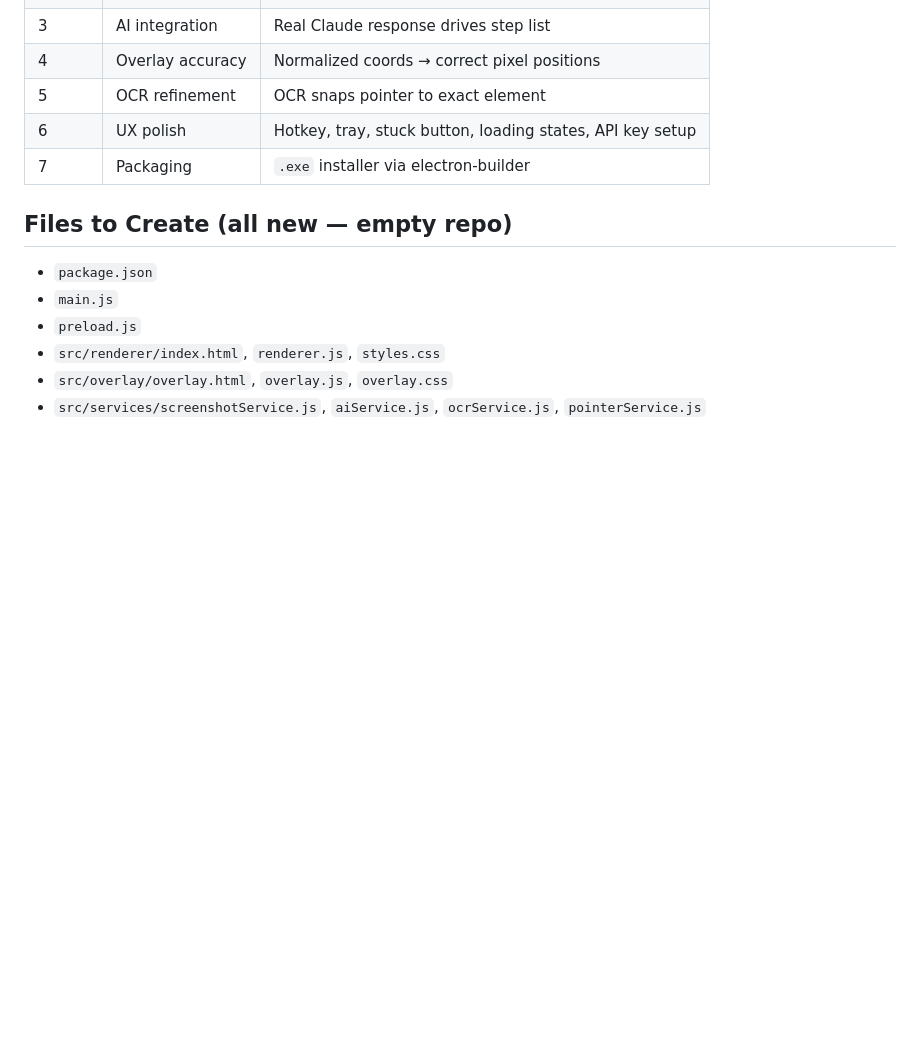
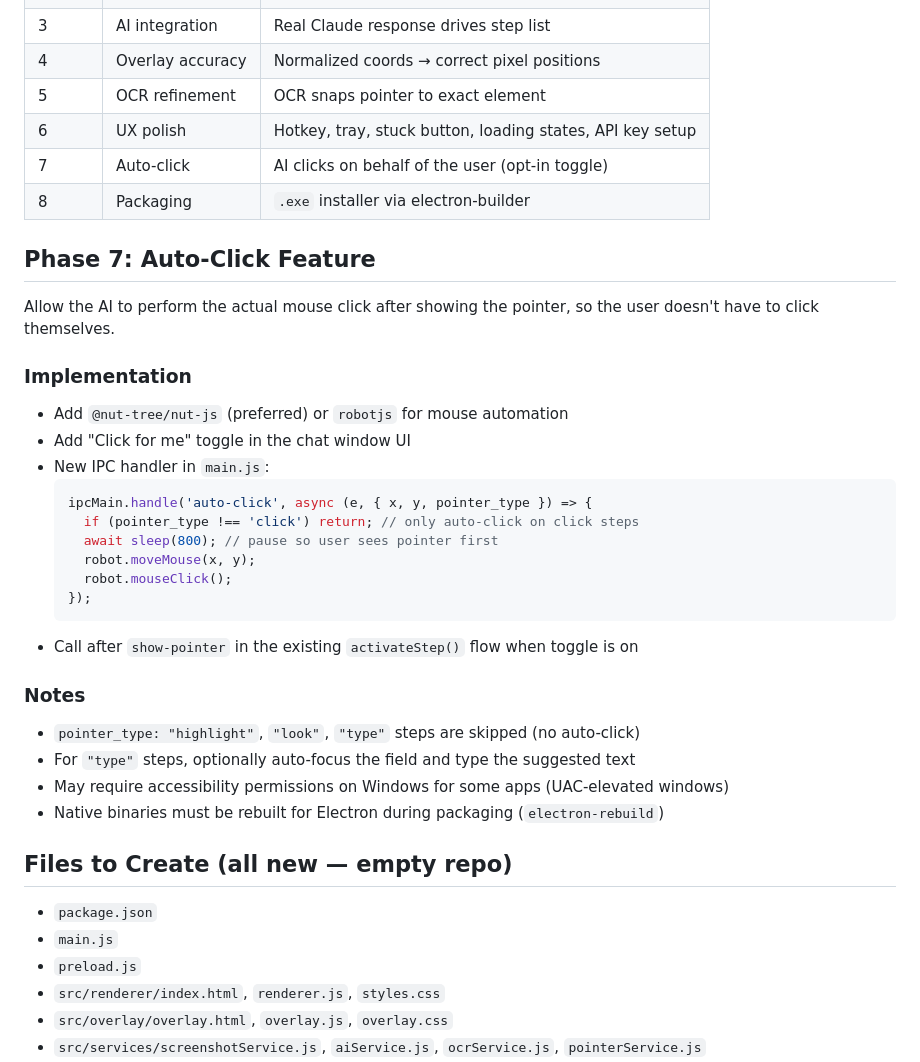
Before and after one commit to rodonguyen/pointer-lead-your-desktop, a Markdown page: PLAN.md, the part around the change. Rendered like a GitHub page; blank space fills up the shorter version.

Commit message:
Add Phase 7: Auto-click feature to plan

````diff
--- a/PLAN.md
+++ b/PLAN.md
@@ -124,7 +124,32 @@ overlayWindow.setAlwaysOnTop(true, 'screen-saver')           // Above chat windo
 | 4 | Overlay accuracy | Normalized coords → correct pixel positions |
 | 5 | OCR refinement | OCR snaps pointer to exact element |
 | 6 | UX polish | Hotkey, tray, stuck button, loading states, API key setup |
-| 7 | Packaging | `.exe` installer via electron-builder |
+| 7 | Auto-click | AI clicks on behalf of the user (opt-in toggle) |
+| 8 | Packaging | `.exe` installer via electron-builder |
+
+## Phase 7: Auto-Click Feature
+
+Allow the AI to perform the actual mouse click after showing the pointer, so the user doesn't have to click themselves.
+
+### Implementation
+- Add `@nut-tree/nut-js` (preferred) or `robotjs` for mouse automation
+- Add "Click for me" toggle in the chat window UI
+- New IPC handler in `main.js`:
+  ```js
+  ipcMain.handle('auto-click', async (e, { x, y, pointer_type }) => {
+    if (pointer_type !== 'click') return; // only auto-click on click steps
+    await sleep(800); // pause so user sees pointer first
+    robot.moveMouse(x, y);
+    robot.mouseClick();
+  });
+  ```
+- Call after `show-pointer` in the existing `activateStep()` flow when toggle is on
+
+### Notes
+- `pointer_type: "highlight"`, `"look"`, `"type"` steps are skipped (no auto-click)
+- For `"type"` steps, optionally auto-focus the field and type the suggested text
+- May require accessibility permissions on Windows for some apps (UAC-elevated windows)
+- Native binaries must be rebuilt for Electron during packaging (`electron-rebuild`)
 
 ## Files to Create (all new — empty repo)
 - `package.json`
````
